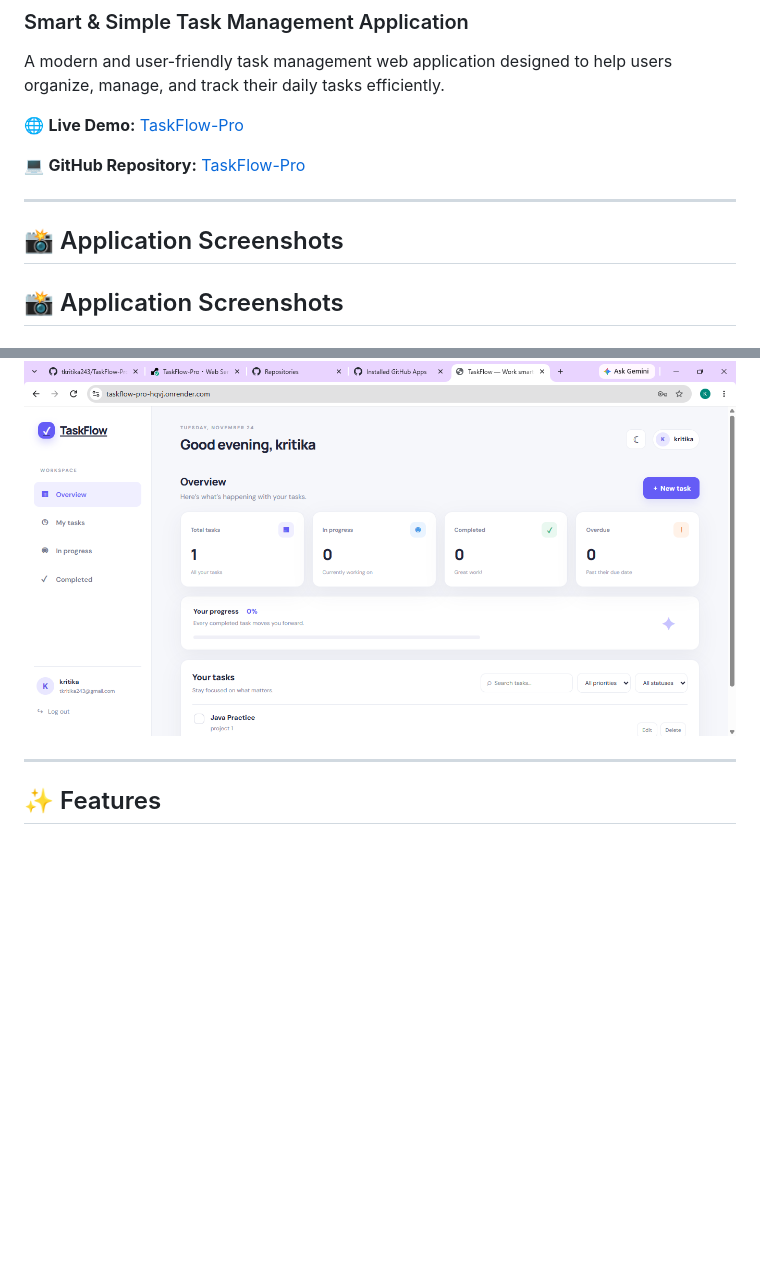
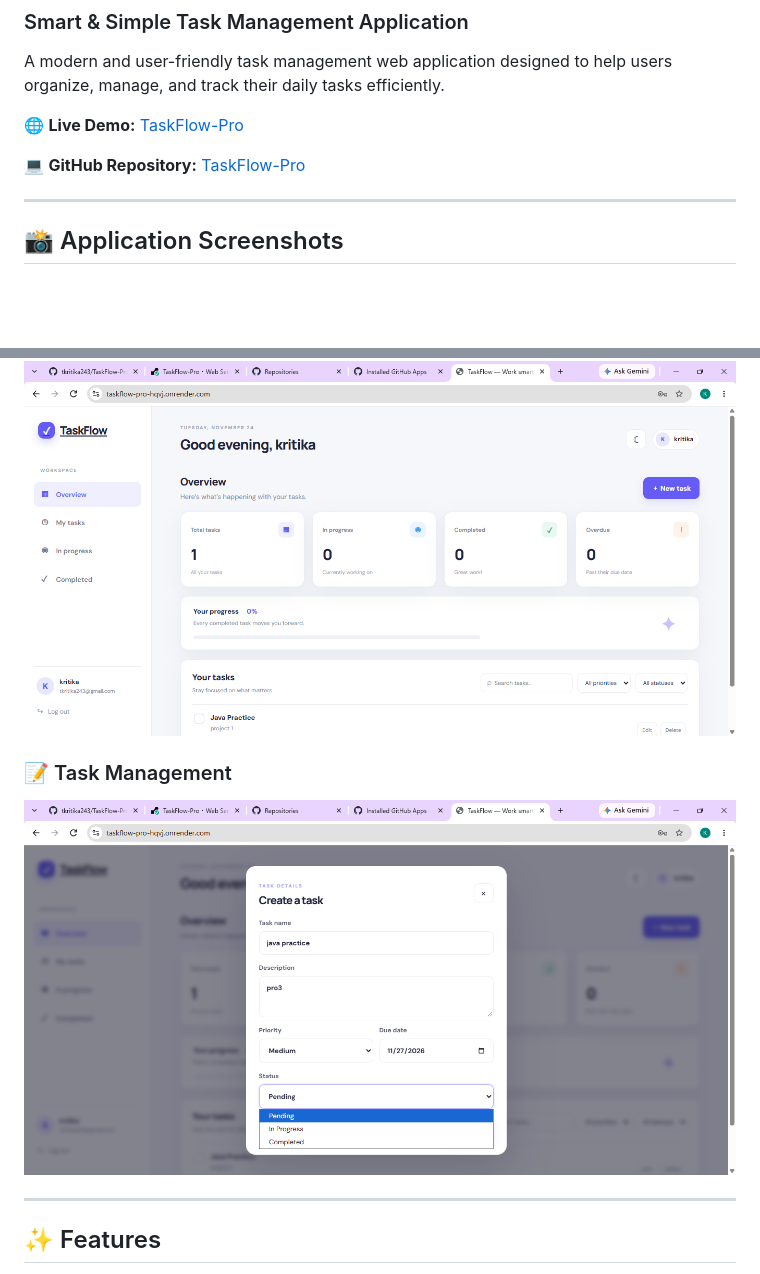
Before and after one commit to tkritika243/TaskFlow-Pro, a Markdown page: README.md, 2 parts joined by grey strips. Drawn GitHub-style; pictures changed too: screenshots/tasks.png (added); blank space fills up the shorter version.

Commit message:
Add third screenshot and update README

```diff
--- a/README.md
+++ b/README.md
@@ -9,7 +9,6 @@ A modern and user-friendly task management web application designed to help user
 💻 **GitHub Repository:** [TaskFlow-Pro](https://github.com/tkritika243/TaskFlow-Pro)
 
 ---
-## 📸 Application Screenshots
 
 ## 📸 Application Screenshots
 
@@ -19,6 +18,8 @@ A modern and user-friendly task management web application designed to help user
 ### 📊 Dashboard
 ![Dashboard](screenshots/dashboard.png)
 
+### 📝 Task Management
+![Task Management](screenshots/tasks.png)
 
 ---
 
```
